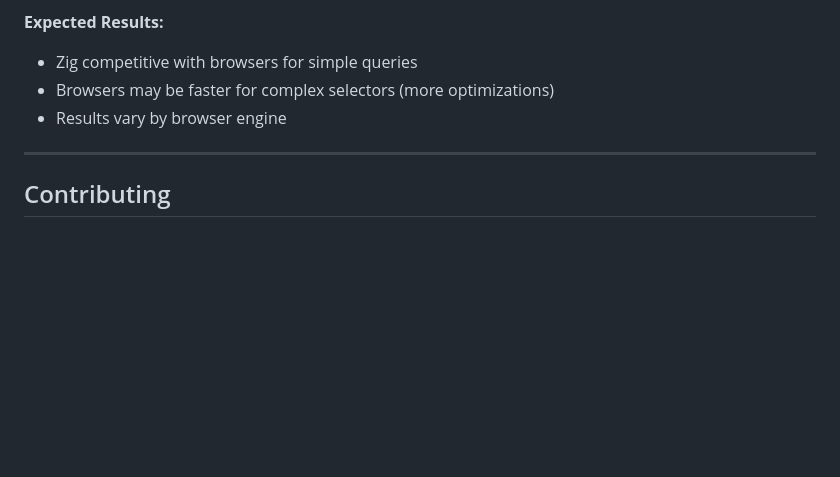
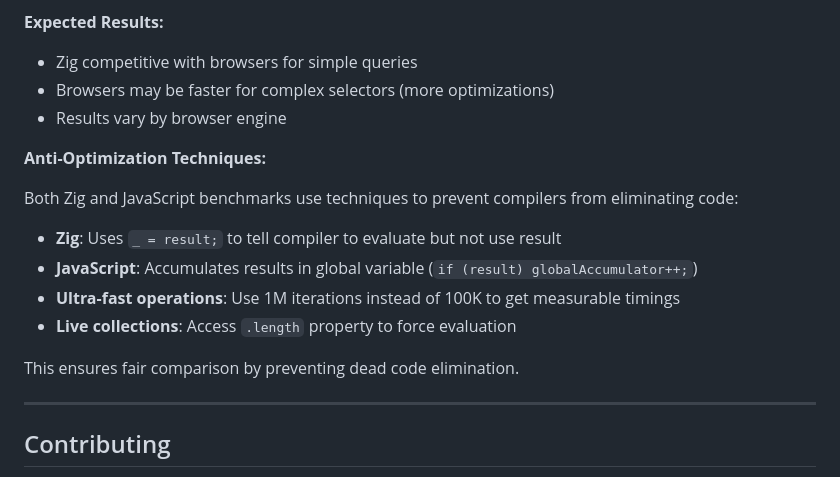
Before and after one commit to zig-whatwg/dom, a Markdown page: benchmarks/README.md, the part around the change. Drawn GitHub-style; blank space fills up the shorter version.

Commit message:
docs: document anti-optimization techniques in benchmarks
- Explain use of global accumulator to prevent DCE
- Document 1M iterations for ultra-fast operations
- Clarify Zig _ = result pattern vs JavaScript accumulation
- Note that techniques ensure fair comparison

```diff
--- a/benchmarks/README.md
+++ b/benchmarks/README.md
@@ -323,6 +323,17 @@ For automated testing:
 - Browsers may be faster for complex selectors (more optimizations)
 - Results vary by browser engine
 
+**Anti-Optimization Techniques:**
+
+Both Zig and JavaScript benchmarks use techniques to prevent compilers from eliminating code:
+
+- **Zig**: Uses `_ = result;` to tell compiler to evaluate but not use result
+- **JavaScript**: Accumulates results in global variable (`if (result) globalAccumulator++;`)
+- **Ultra-fast operations**: Use 1M iterations instead of 100K to get measurable timings
+- **Live collections**: Access `.length` property to force evaluation
+
+This ensures fair comparison by preventing dead code elimination.
+
 ---
 
 ## Contributing
```
